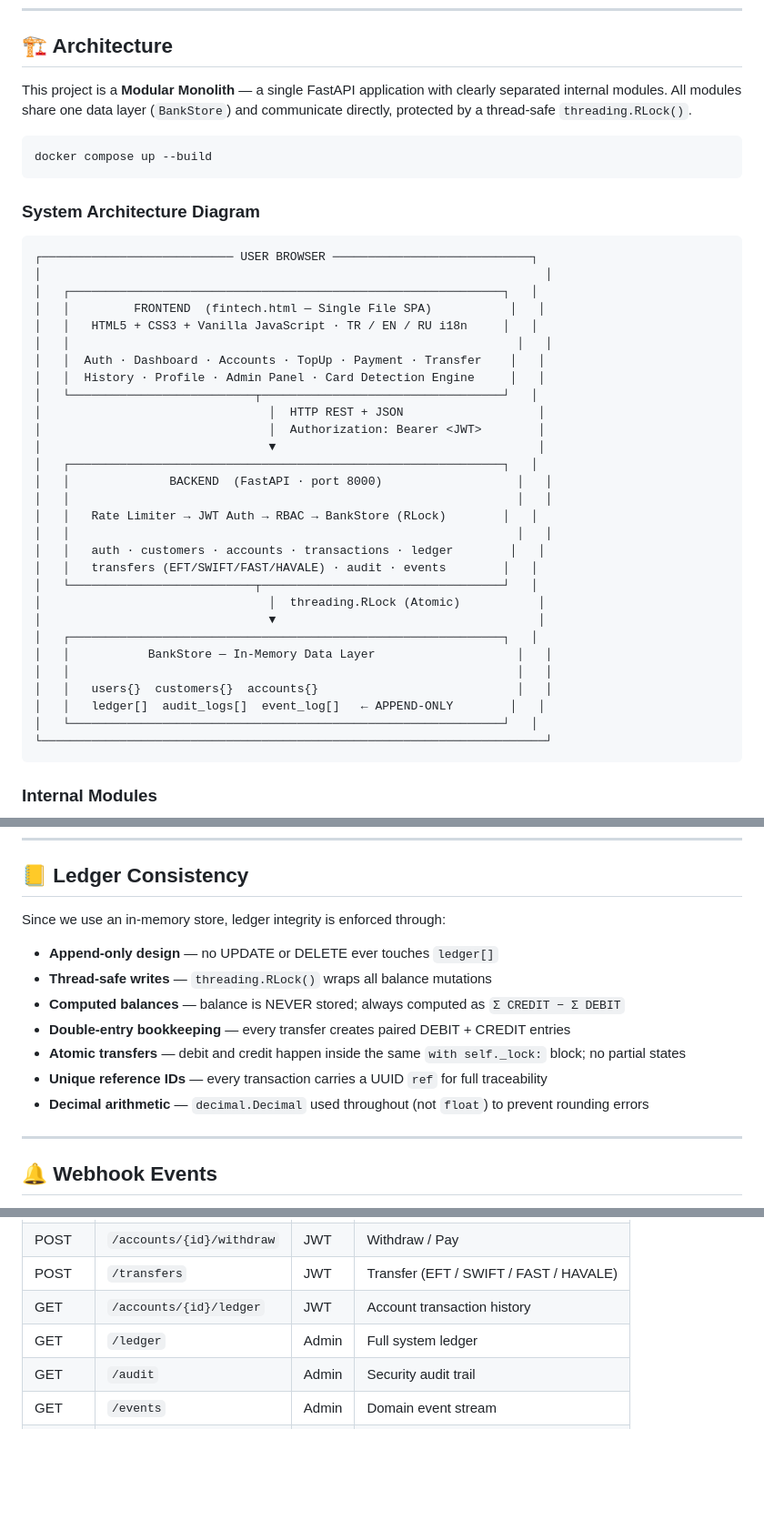
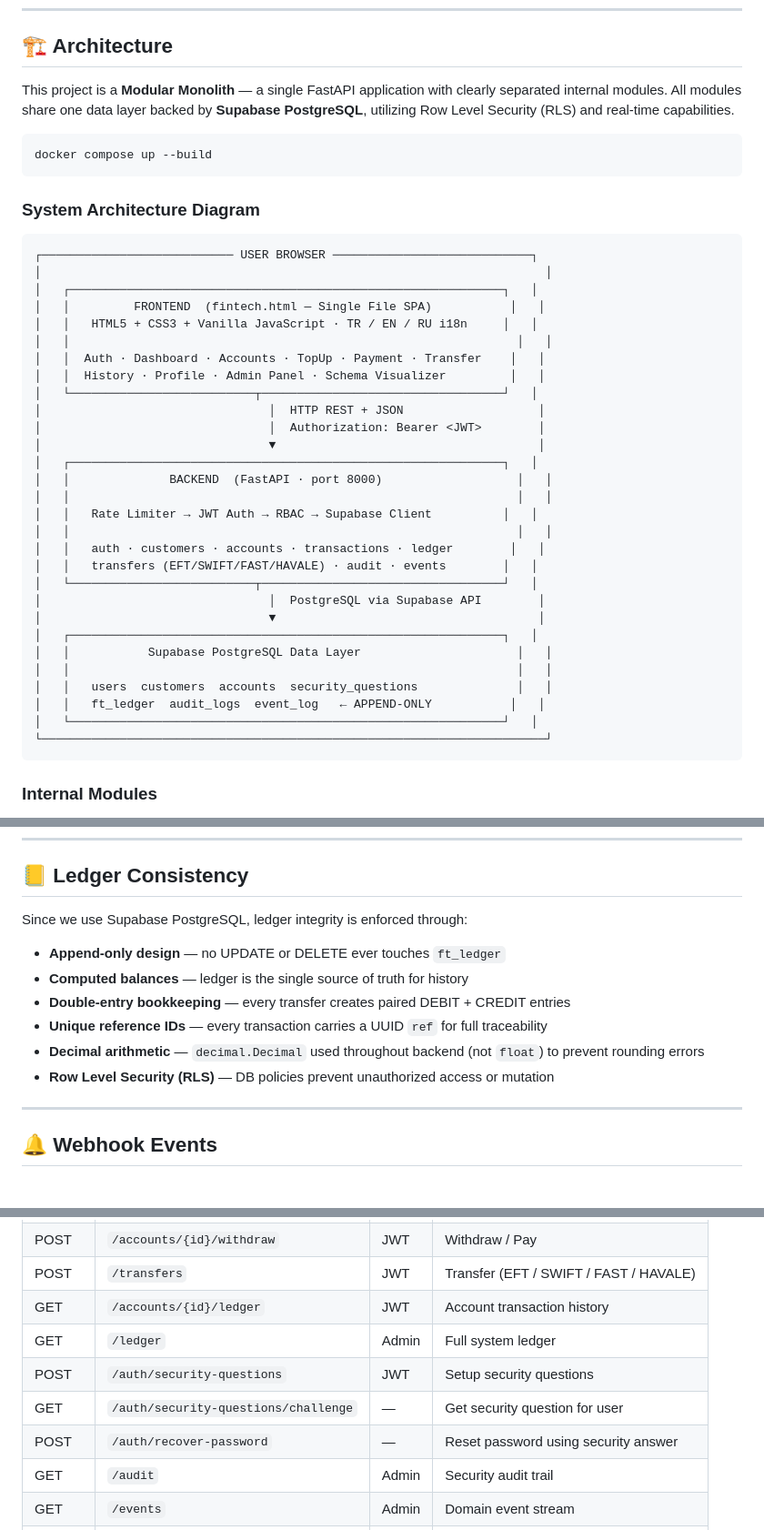
Before and after one commit to khelanaramadhan-max/fintech-banking-system, a Markdown page: README.md, 3 parts joined by grey strips. Shown at 91% size. Rendered like a GitHub page; blank space fills up the shorter version.

Commit message:
docs: Update README to reflect Supabase integration and latest features

````diff
--- a/README.md
+++ b/README.md
@@ -17,7 +17,7 @@
 
 ## 🏗️ Architecture
 
-This project is a **Modular Monolith** — a single FastAPI application with clearly separated internal modules. All modules share one data layer (`BankStore`) and communicate directly, protected by a thread-safe `threading.RLock()`.
+This project is a **Modular Monolith** — a single FastAPI application with clearly separated internal modules. All modules share one data layer backed by **Supabase PostgreSQL**, utilizing Row Level Security (RLS) and real-time capabilities.
 
 ```
 docker compose up --build
@@ -33,7 +33,7 @@ docker compose up --build
 │   │   HTML5 + CSS3 + Vanilla JavaScript · TR / EN / RU i18n     │   │
 │   │                                                               │   │
 │   │  Auth · Dashboard · Accounts · TopUp · Payment · Transfer    │   │
-│   │  History · Profile · Admin Panel · Card Detection Engine     │   │
+│   │  History · Profile · Admin Panel · Schema Visualizer         │   │
 │   └──────────────────────────┬──────────────────────────────────┘   │
 │                                │  HTTP REST + JSON                   │
 │                                │  Authorization: Bearer <JWT>        │
@@ -41,18 +41,18 @@ docker compose up --build
 │   ┌─────────────────────────────────────────────────────────────┐   │
 │   │              BACKEND  (FastAPI · port 8000)                   │   │
 │   │                                                               │   │
-│   │   Rate Limiter → JWT Auth → RBAC → BankStore (RLock)        │   │
+│   │   Rate Limiter → JWT Auth → RBAC → Supabase Client          │   │
 │   │                                                               │   │
 │   │   auth · customers · accounts · transactions · ledger        │   │
 │   │   transfers (EFT/SWIFT/FAST/HAVALE) · audit · events        │   │
 │   └──────────────────────────┬──────────────────────────────────┘   │
-│                                │  threading.RLock (Atomic)           │
+│                                │  PostgreSQL via Supabase API        │
 │                                ▼                                     │
 │   ┌─────────────────────────────────────────────────────────────┐   │
-│   │           BankStore — In-Memory Data Layer                    │   │
+│   │           Supabase PostgreSQL Data Layer                      │   │
 │   │                                                               │   │
-│   │   users{}  customers{}  accounts{}                            │   │
-│   │   ledger[]  audit_logs[]  event_log[]   ← APPEND-ONLY        │   │
+│   │   users  customers  accounts  security_questions              │   │
+│   │   ft_ledger  audit_logs  event_log   ← APPEND-ONLY           │   │
 │   └─────────────────────────────────────────────────────────────┘   │
 └───────────────────────────────────────────────────────────────────────┘
 ```
@@ -232,15 +238,14 @@ fintech/
 
 ## 📒 Ledger Consistency
 
-Since we use an in-memory store, ledger integrity is enforced through:
+Since we use Supabase PostgreSQL, ledger integrity is enforced through:
 
-- **Append-only design** — no UPDATE or DELETE ever touches `ledger[]`
-- **Thread-safe writes** — `threading.RLock()` wraps all balance mutations
-- **Computed balances** — balance is NEVER stored; always computed as `Σ CREDIT − Σ DEBIT`
+- **Append-only design** — no UPDATE or DELETE ever touches `ft_ledger`
+- **Computed balances** — ledger is the single source of truth for history
 - **Double-entry bookkeeping** — every transfer creates paired DEBIT + CREDIT entries
-- **Atomic transfers** — debit and credit happen inside the same `with self._lock:` block; no partial states
 - **Unique reference IDs** — every transaction carries a UUID `ref` for full traceability
-- **Decimal arithmetic** — `decimal.Decimal` used throughout (not `float`) to prevent rounding errors
+- **Decimal arithmetic** — `decimal.Decimal` used throughout backend (not `float`) to prevent rounding errors
+- **Row Level Security (RLS)** — DB policies prevent unauthorized access or mutation
 
 ---
 
@@ -279,6 +284,9 @@ Webhook payloads include: `event_type`, `payload` (account IDs, amount, referenc
 | POST | `/transfers` | JWT | Transfer (EFT / SWIFT / FAST / HAVALE) |
 | GET | `/accounts/{id}/ledger` | JWT | Account transaction history |
 | GET | `/ledger` | Admin | Full system ledger |
+| POST | `/auth/security-questions` | JWT | Setup security questions |
+| GET | `/auth/security-questions/challenge` | — | Get security question for user |
+| POST | `/auth/recover-password` | — | Reset password using security answer |
 | GET | `/audit` | Admin | Security audit trail |
 | GET | `/events` | Admin | Domain event stream |
 | GET | `/health` | — | Health check (used by Docker) |
````
Also changed, not shown: other parts of README.md (+10 -4 lines).
